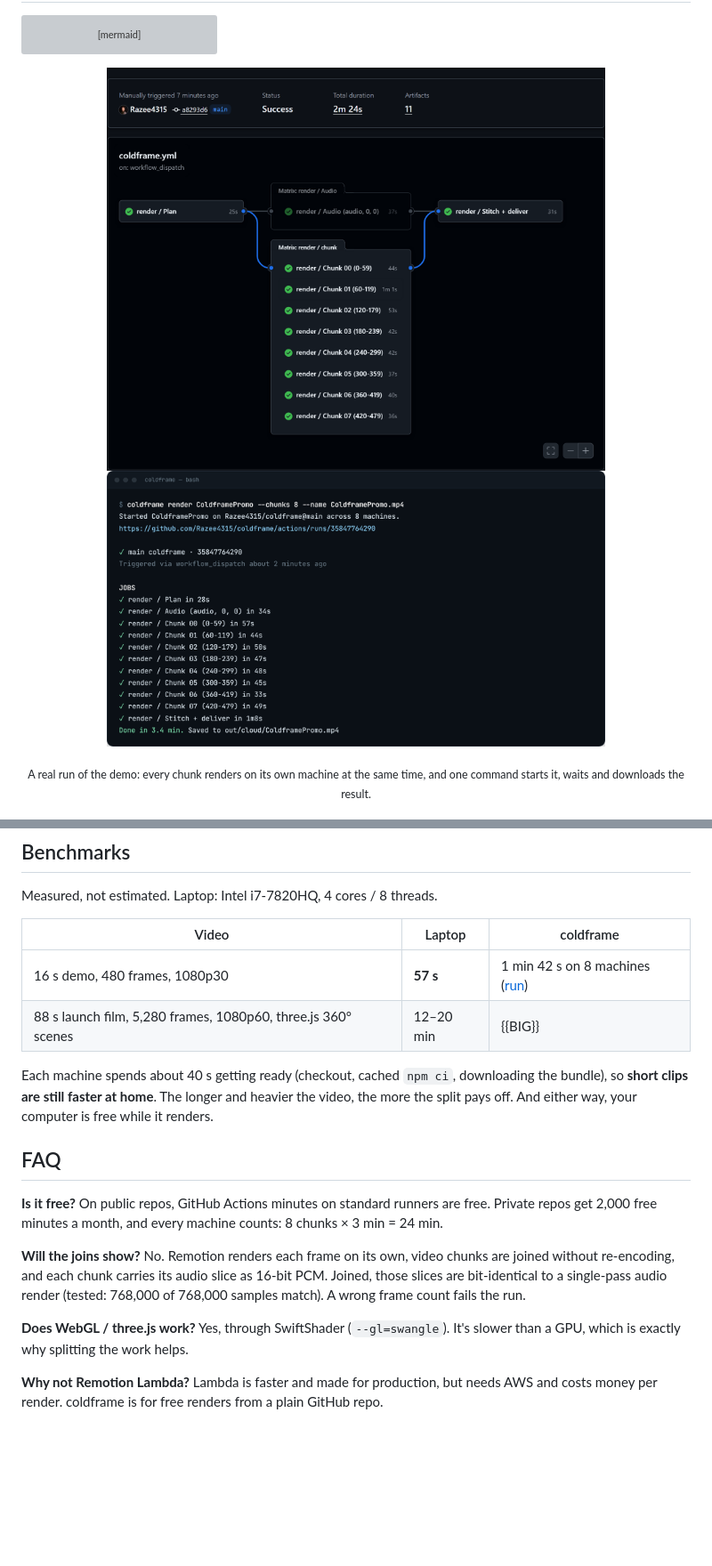
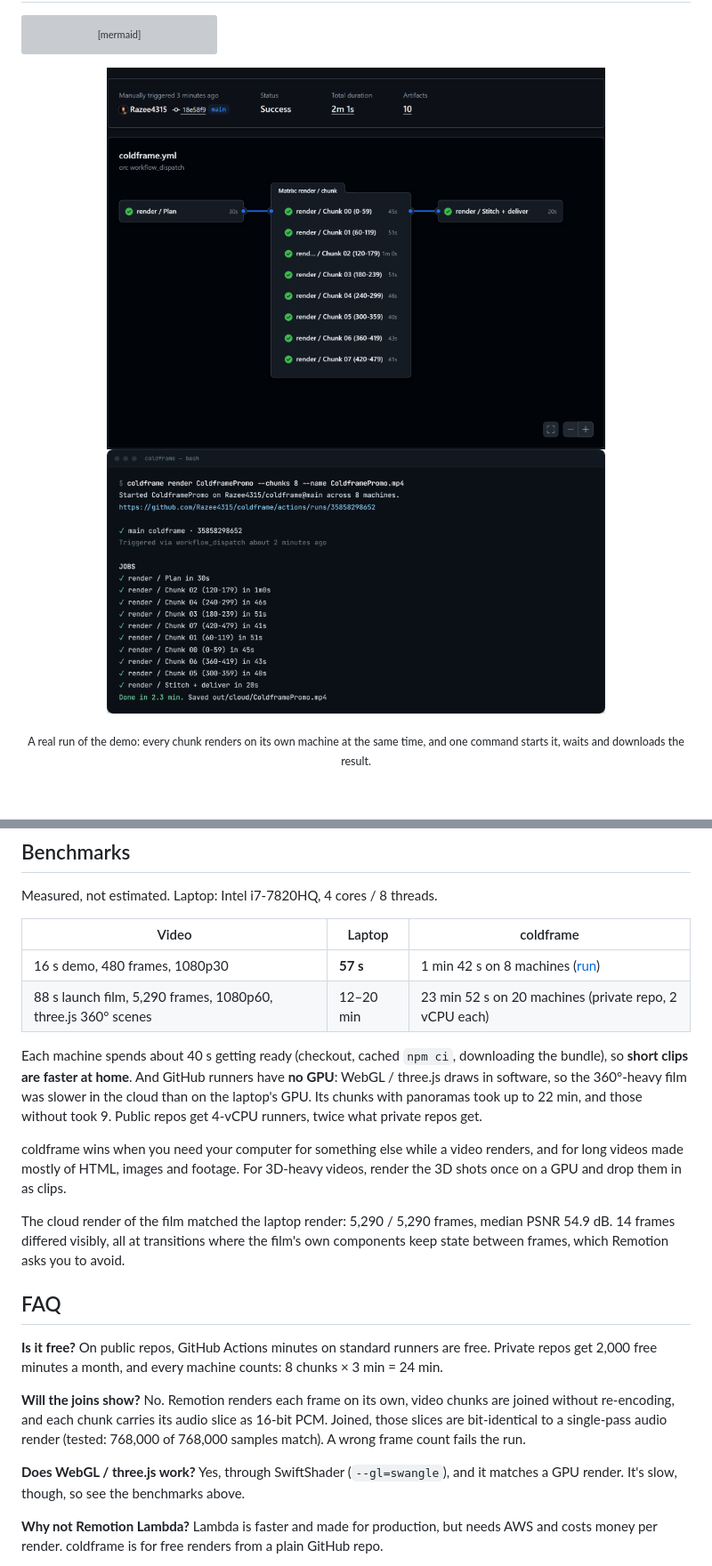
Before and after one commit to Razee4315/coldframe, a Markdown page: README.md, 2 parts joined by grey strips. Shown: that part at 89% size. Drawn GitHub-style; pictures changed too: docs/media/actions-run.png, docs/media/cli.png; blank space fills up the shorter version; grey boxes are pictures that could not be loaded.

Commit message:
Website + README: real benchmarks (demo and 88 s film), fresh screenshots and demo render

```diff
--- a/README.md
+++ b/README.md
@@ -166,9 +166,13 @@ Measured, not estimated. Laptop: Intel i7-7820HQ, 4 cores / 8 threads.
 | Video | Laptop | coldframe |
 |---|---|---|
 | 16 s demo, 480 frames, 1080p30 | **57 s** | 1 min 42 s on 8 machines ([run](https://github.com/Razee4315/coldframe/actions/runs/35857774301)) |
-| 88 s launch film, 5,280 frames, 1080p60, three.js 360° scenes | 12–20 min | {{BIG}} |
+| 88 s launch film, 5,290 frames, 1080p60, three.js 360° scenes | 12–20 min | 23 min 52 s on 20 machines (private repo, 2 vCPU each) |
 
-Each machine spends about 40 s getting ready (checkout, cached `npm ci`, downloading the bundle), so **short clips are still faster at home**. The longer and heavier the video, the more the split pays off. And either way, your computer is free while it renders.
+Each machine spends about 40 s getting ready (checkout, cached `npm ci`, downloading the bundle), so **short clips are faster at home**. And GitHub runners have **no GPU**: WebGL / three.js draws in software, so the 360°-heavy film was slower in the cloud than on the laptop's GPU. Its chunks with panoramas took up to 22 min, and those without took 9. Public repos get 4-vCPU runners, twice what private repos get.
+
+coldframe wins when you need your computer for something else while a video renders, and for long videos made mostly of HTML, images and footage. For 3D-heavy videos, render the 3D shots once on a GPU and drop them in as clips.
+
+The cloud render of the film matched the laptop render: 5,290 / 5,290 frames, median PSNR 54.9 dB. 14 frames differed visibly, all at transitions where the film's own components keep state between frames, which Remotion asks you to avoid.
 
 ## FAQ
 
@@ -176,7 +180,7 @@ Each machine spends about 40 s getting ready (checkout, cached `npm ci`, downloa
 
 **Will the joins show?** No. Remotion renders each frame on its own, video chunks are joined without re-encoding, and each chunk carries its audio slice as 16-bit PCM. Joined, those slices are bit-identical to a single-pass audio render (tested: 768,000 of 768,000 samples match). A wrong frame count fails the run.
 
-**Does WebGL / three.js work?** Yes, through SwiftShader (`--gl=swangle`). It's slower than a GPU, which is exactly why splitting the work helps.
+**Does WebGL / three.js work?** Yes, through SwiftShader (`--gl=swangle`), and it matches a GPU render. It's slow, though, so see the benchmarks above.
 
 **Why not Remotion Lambda?** Lambda is faster and made for production, but needs AWS and costs money per render. coldframe is for free renders from a plain GitHub repo.
 
```
Also changed, not shown: docs/media/poster.jpg, 2 other files.
